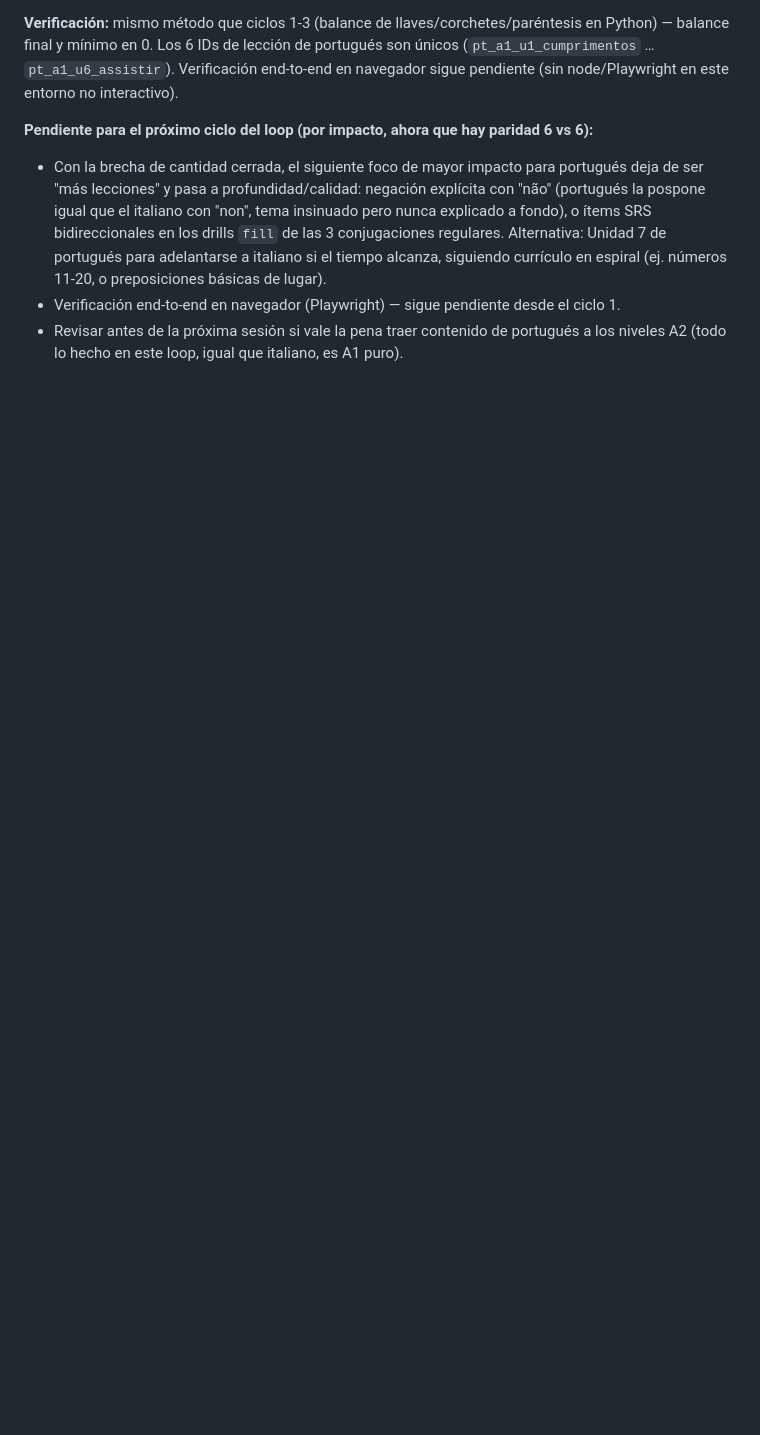
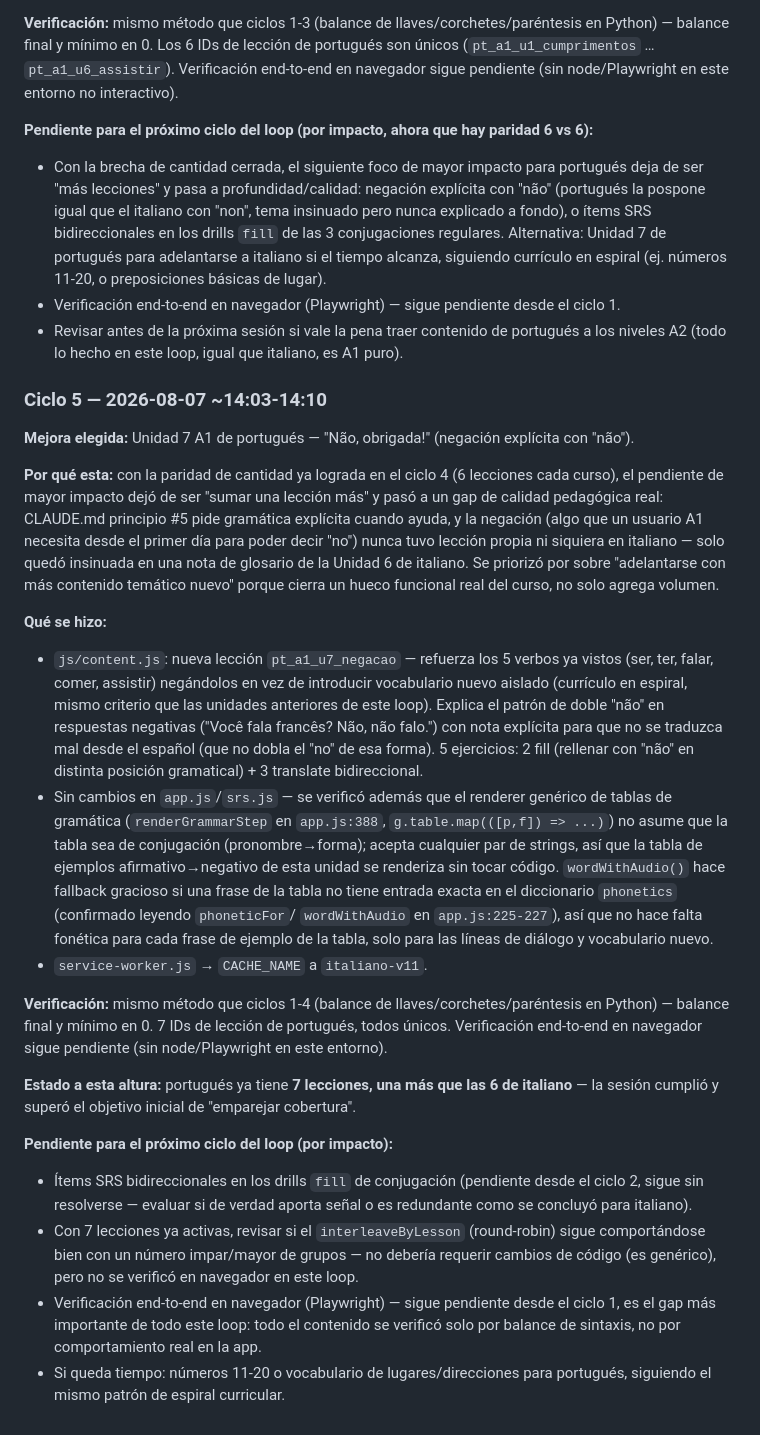
Before and after one commit to Kesanti12/Idiomas, a Markdown page: memory.md, the part around the change. Rendered like a GitHub page; blank space fills up the shorter version.

Commit message:
Registra ciclo 5 del loop automático de portugués en memory.md

```diff
--- a/memory.md
+++ b/memory.md
@@ -807,3 +807,53 @@ sigue pendiente (sin node/Playwright en este entorno no interactivo).
 - Verificación end-to-end en navegador (Playwright) — sigue pendiente desde el ciclo 1.
 - Revisar antes de la próxima sesión si vale la pena traer contenido de portugués a los
   niveles A2 (todo lo hecho en este loop, igual que italiano, es A1 puro).
+
+### Ciclo 5 — 2026-08-07 ~14:03-14:10
+**Mejora elegida:** Unidad 7 A1 de portugués — "Não, obrigada!" (negación explícita con
+"não").
+
+**Por qué esta:** con la paridad de cantidad ya lograda en el ciclo 4 (6 lecciones cada
+curso), el pendiente de mayor impacto dejó de ser "sumar una lección más" y pasó a un gap
+de calidad pedagógica real: CLAUDE.md principio #5 pide gramática explícita cuando ayuda,
+y la negación (algo que un usuario A1 necesita desde el primer día para poder decir "no")
+nunca tuvo lección propia ni siquiera en italiano — solo quedó insinuada en una nota de
+glosario de la Unidad 6 de italiano. Se priorizó por sobre "adelantarse con más contenido
+temático nuevo" porque cierra un hueco funcional real del curso, no solo agrega volumen.
+
+**Qué se hizo:**
+- `js/content.js`: nueva lección `pt_a1_u7_negacao` — refuerza los 5 verbos ya vistos
+  (ser, ter, falar, comer, assistir) negándolos en vez de introducir vocabulario nuevo
+  aislado (currículo en espiral, mismo criterio que las unidades anteriores de este loop).
+  Explica el patrón de doble "não" en respuestas negativas ("Você fala francês? Não, não
+  falo.") con nota explícita para que no se traduzca mal desde el español (que no dobla el
+  "no" de esa forma). 5 ejercicios: 2 fill (rellenar con "não" en distinta posición
+  gramatical) + 3 translate bidireccional.
+- Sin cambios en `app.js`/`srs.js` — se verificó además que el renderer genérico de tablas
+  de gramática (`renderGrammarStep` en `app.js:388`, `g.table.map(([p,f]) => ...)`) no
+  asume que la tabla sea de conjugación (pronombre→forma); acepta cualquier par de strings,
+  así que la tabla de ejemplos afirmativo→negativo de esta unidad se renderiza sin tocar
+  código. `wordWithAudio()` hace fallback gracioso si una frase de la tabla no tiene
+  entrada exacta en el diccionario `phonetics` (confirmado leyendo `phoneticFor`/
+  `wordWithAudio` en `app.js:225-227`), así que no hace falta fonética para cada frase de
+  ejemplo de la tabla, solo para las líneas de diálogo y vocabulario nuevo.
+- `service-worker.js` → `CACHE_NAME` a `italiano-v11`.
+
+**Verificación:** mismo método que ciclos 1-4 (balance de llaves/corchetes/paréntesis en
+Python) — balance final y mínimo en 0. 7 IDs de lección de portugués, todos únicos.
+Verificación end-to-end en navegador sigue pendiente (sin node/Playwright en este entorno).
+
+**Estado a esta altura:** portugués ya tiene **7 lecciones, una más que las 6 de
+italiano** — la sesión cumplió y superó el objetivo inicial de "emparejar cobertura".
+
+**Pendiente para el próximo ciclo del loop (por impacto):**
+- Ítems SRS bidireccionales en los drills `fill` de conjugación (pendiente desde el ciclo
+  2, sigue sin resolverse — evaluar si de verdad aporta señal o es redundante como se
+  concluyó para italiano).
+- Con 7 lecciones ya activas, revisar si el `interleaveByLesson` (round-robin) sigue
+  comportándose bien con un número impar/mayor de grupos — no debería requerir cambios de
+  código (es genérico), pero no se verificó en navegador en este loop.
+- Verificación end-to-end en navegador (Playwright) — sigue pendiente desde el ciclo 1, es
+  el gap más importante de todo este loop: todo el contenido se verificó solo por balance
+  de sintaxis, no por comportamiento real en la app.
+- Si queda tiempo: números 11-20 o vocabulario de lugares/direcciones para portugués,
+  siguiendo el mismo patrón de espiral curricular.
```
